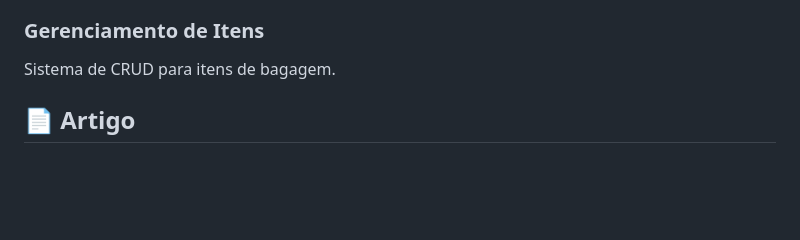
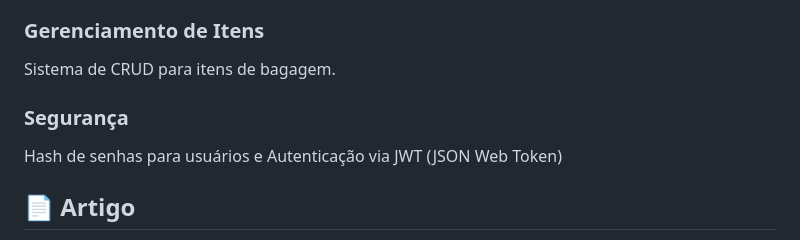
Before and after one commit to PedroNunesc/ProjetoIntegrador_ADS, a Markdown page: README.md, the part around one of its changes. GitHub-like rendering; blank space fills up the shorter version.

Commit message:
Enhance README with security features section
Added security features including password hashing and JWT authentication.

```diff
--- a/README.md
+++ b/README.md
@@ -26,6 +26,9 @@ Criação e controle das viagens associadas ao usuário.
 
 ### Gerenciamento de Itens
 Sistema de CRUD para itens de bagagem.
+
+### Segurança
+Hash de senhas para usuários e Autenticação via JWT (JSON Web Token)
 
 
 ## 📄 Artigo
```
Also changed, not shown: other parts of README.md (+1 -0 lines).
